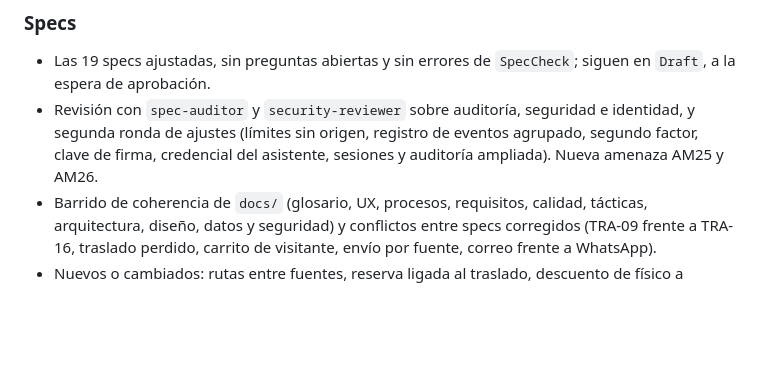
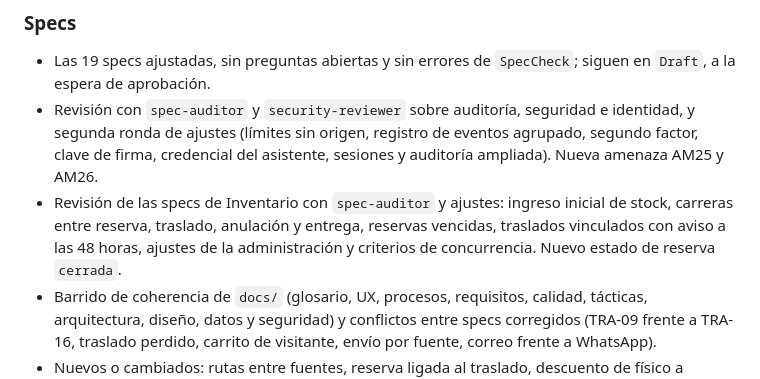
Before and after one commit to P35C4D0R4B1050/BabelHub, a Markdown page: progress/CHANGELOG.md, the part around the change. Drawn GitHub-style; blank space fills up the shorter version.

```diff
--- a/progress/CHANGELOG.md
+++ b/progress/CHANGELOG.md
@@ -13,6 +13,7 @@ Qué se completó, cuándo y en qué feature. Se actualiza con la skill `progres
 ### Specs
 - Las 19 specs ajustadas, sin preguntas abiertas y sin errores de `SpecCheck`; siguen en `Draft`, a la espera de aprobación.
 - Revisión con `spec-auditor` y `security-reviewer` sobre auditoría, seguridad e identidad, y segunda ronda de ajustes (límites sin origen, registro de eventos agrupado, segundo factor, clave de firma, credencial del asistente, sesiones y auditoría ampliada). Nueva amenaza AM25 y AM26.
+- Revisión de las specs de Inventario con `spec-auditor` y ajustes: ingreso inicial de stock, carreras entre reserva, traslado, anulación y entrega, reservas vencidas, traslados vinculados con aviso a las 48 horas, ajustes de la administración y criterios de concurrencia. Nuevo estado de reserva `cerrada`.
 - Barrido de coherencia de `docs/` (glosario, UX, procesos, requisitos, calidad, tácticas, arquitectura, diseño, datos y seguridad) y conflictos entre specs corregidos (TRA-09 frente a TRA-16, traslado perdido, carrito de visitante, envío por fuente, correo frente a WhatsApp).
 - Nuevos o cambiados: rutas entre fuentes, reserva ligada al traslado, descuento de físico a domicilio, pedido no recogido, cancelación del cliente, pago pendiente con reserva extendida, límites de cuentas y de hojas por origen, sesión web, textos legales versionados, segundo factor del personal, mayoría de edad, auditoría unificada, alertas por correo y credencial de lectura del asistente.
 
```
Also changed, not shown: progress/R3-analisis-inicial.md (+16 -0 lines).
